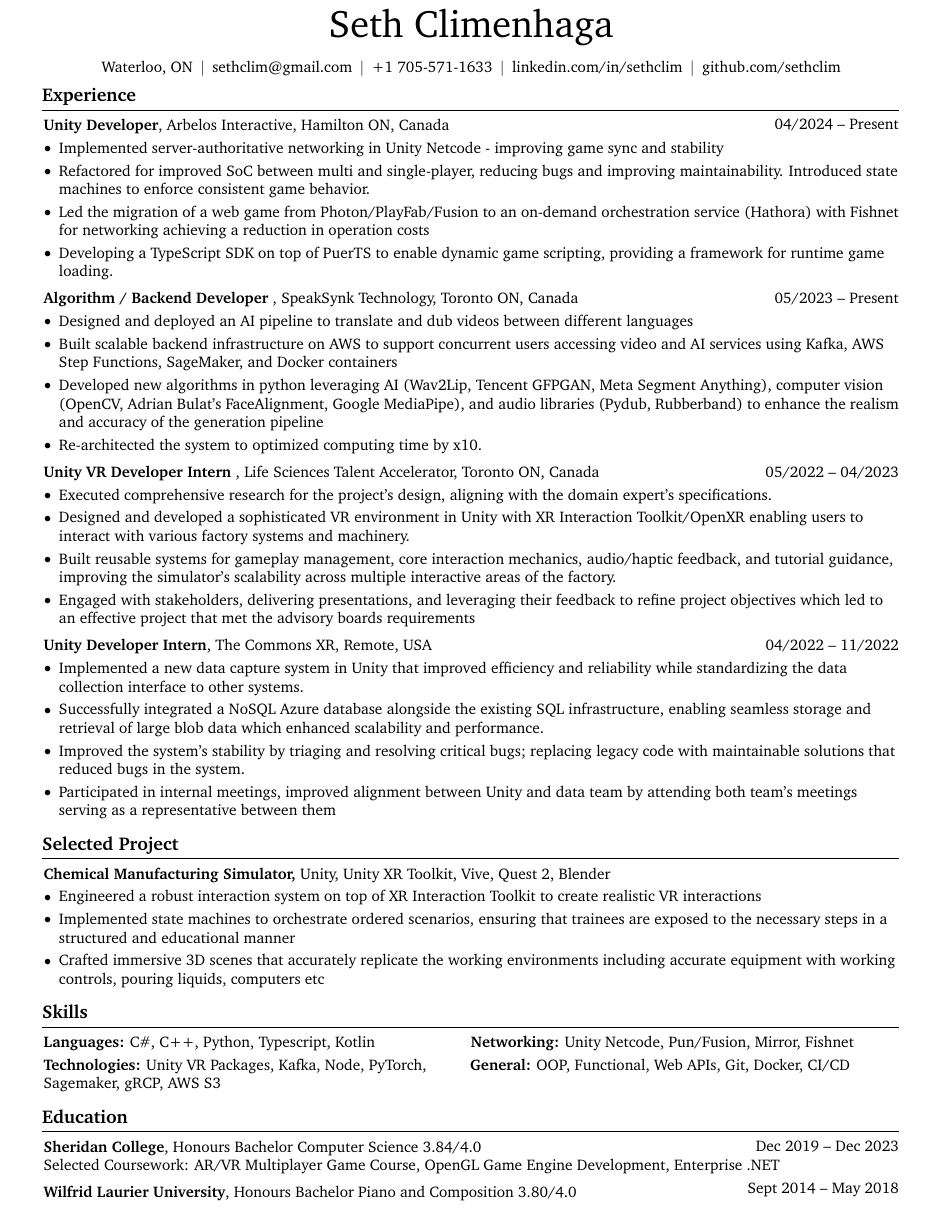
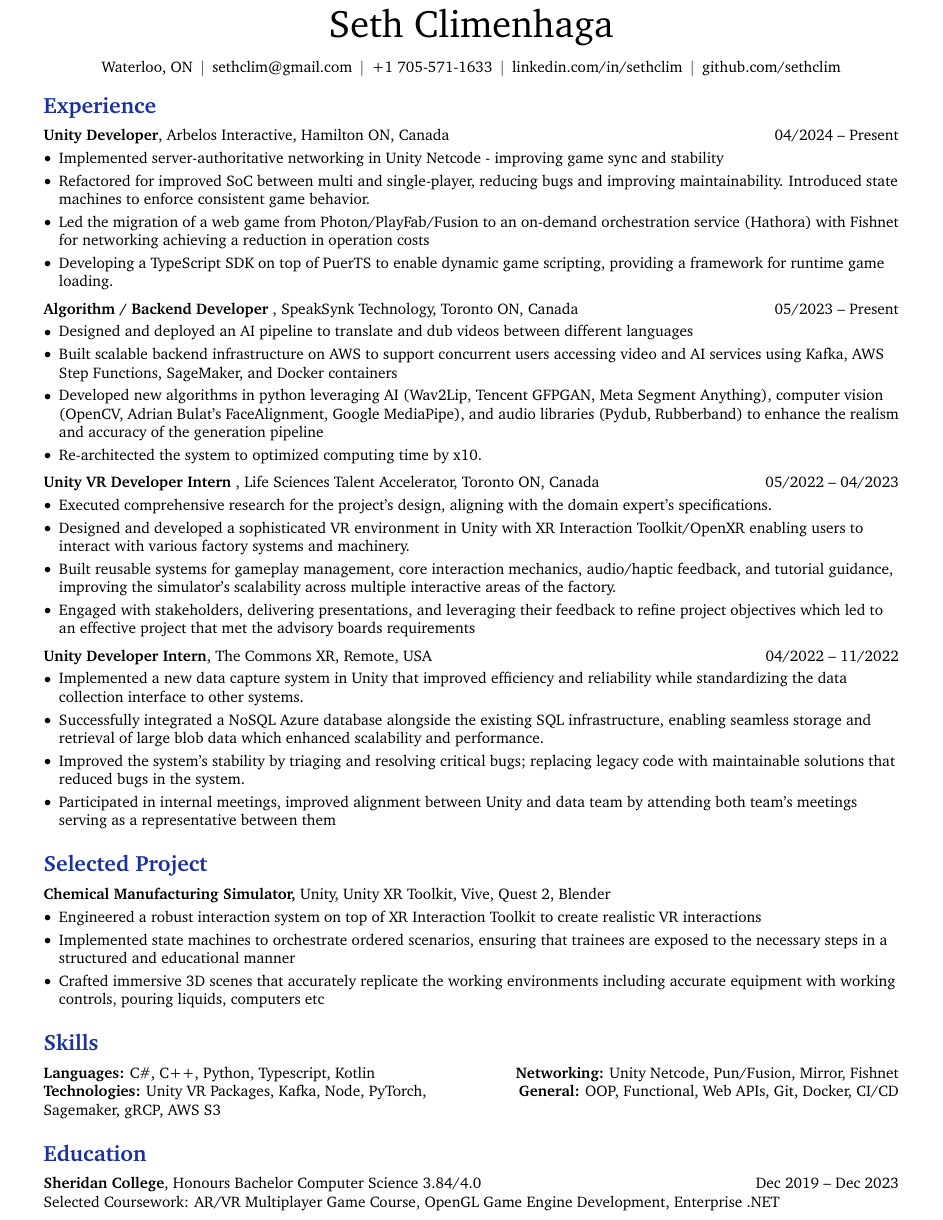
Before and after one commit to sethclim/resume, a LaTeX CV (resume.tex): the whole page before the commit and page 1 of 2 after it. Compiled offline with pdfLaTeX.

Commit message:
different two column for skills + color

```diff
--- a/resume.tex
+++ b/resume.tex
@@ -15,6 +15,7 @@
 \usepackage{array} % tabularx requires this
 \usepackage[dvipsnames]{xcolor} % for coloring text
 \definecolor{primaryColor}{RGB}{0, 0, 0} % define primary color
+\definecolor{myBlue}{RGB}{25, 50, 159} % define primary color
 \usepackage{enumitem} % for customizing lists
 \usepackage{fontawesome5} % for using icons
 \usepackage{amsmath} % for math
@@ -106,6 +106,17 @@
     \end{adjustwidth}
 } % new environment for one column entries
 
+\newenvironment{twocolentryb}[2][]{
+    \onecolentry
+    \def\secondColumn{#2}
+    \setcolumnwidth{\fill, 10 cm}
+    \begin{paracol}{2}
+}{
+    \switchcolumn \raggedleft \secondColumn
+    \end{paracol}
+    \endonecolentry
+} % new environment for two column entries
+
 \newenvironment{twocolentry}[2][]{
     \onecolentry
     \def\secondColumn{#2}
@@ -151,6 +162,15 @@
 
 % new command for external links:
 
+\makeatletter
+\renewcommand{\section}{%
+  \@startsection{section}{1}{0mm}%
+  {-\baselineskip}{0.5\baselineskip}%
+  {\normalfont\Large\bfseries\color{myBlue}}%
+}
+\makeatother
+
+
 
 \begin{document}
     \newcommand{\AND}{\unskip
@@ -273,19 +291,14 @@
         \end{onecolentry}
 
     \section{Skills}
-        \begin{onecolentry}
-            \textbf{Languages:} C\#, C++, Python, Typescript, Kotlin     \hspace{2cm}    \textbf{Networking:} Unity Netcode, Pun/Fusion, Mirror, Fishnet
-        \end{onecolentry}
+    \begin{twocolentryb}{
+        \textbf{Networking:} Unity Netcode, Pun/Fusion, Mirror, Fishnet
+        \textbf{General:} OOP, Functional, Web APIs, Git, Docker, CI/CD
+    }
+        \textbf{Languages:} C\#, C++, Python, Typescript, Kotlin
+        \textbf{Technologies:} Unity VR Packages, Kafka, Node, PyTorch, Sagemaker, gRCP, AWS S3
+    \end{twocolentryb}
 
-        \vspace{0.1 cm}
-
-        \begin{onecolentry}
-            \textbf{Technologies:} Unity VR Packages, Kafka, Node, PyTorch, \hspace{0.8cm} \textbf{General:} OOP, Functional, Web APIs, Git, Docker, CI/CD
-        \end{onecolentry}
-
-         \begin{onecolentry}
-            Sagemaker, gRCP, AWS S3
-         \end{onecolentry}
     \section{Education}
         \begin{twocolentry}{
             Dec 2019 – Dec 2023
```
Also changed, not shown: resume.tex (3 more changed lines).
